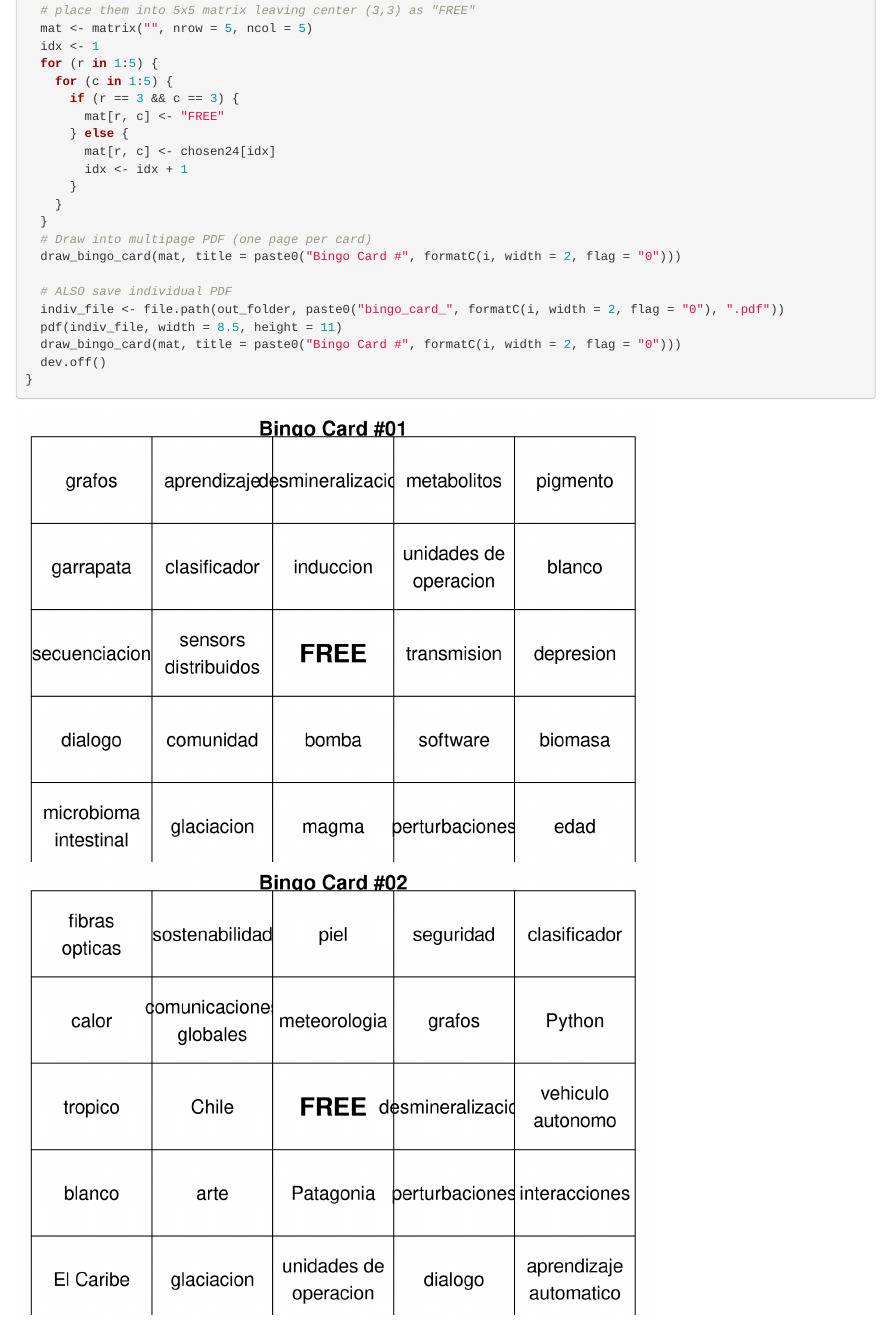
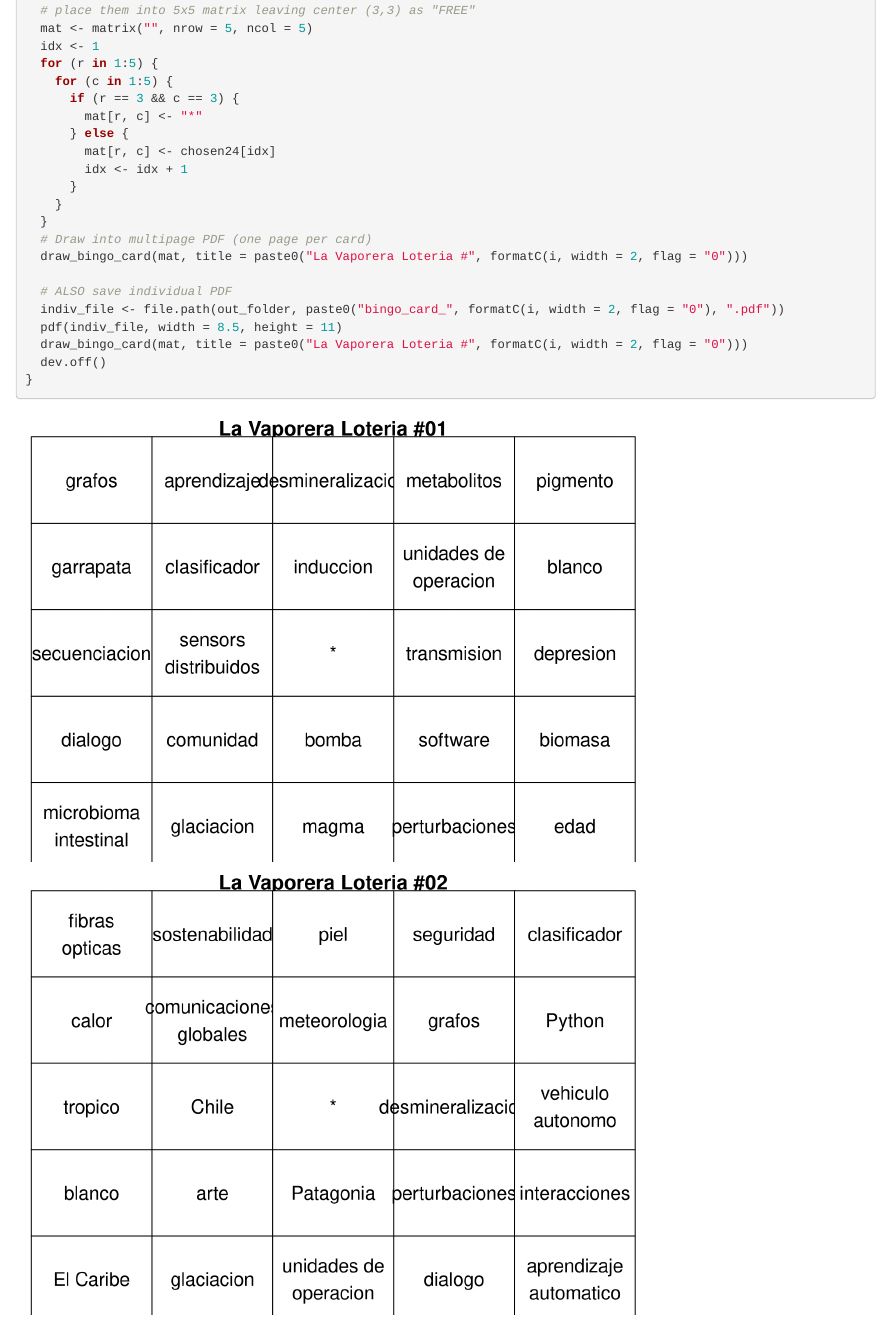
Before and after one commit to solislemuslab/la-vaporera, an R Markdown document (assets/scripts/loteria.Rmd): the page in a window 1100 px wide, from 1720 px down. Rendered offline with R 4.5, knitr and Pandoc, with nearby package versions.

Commit message:
fixed script

```diff
--- a/assets/scripts/loteria.Rmd
+++ b/assets/scripts/loteria.Rmd
@@ -101,7 +101,7 @@ for (i in seq_len(n_cards)) {
   for (r in 1:5) {
     for (c in 1:5) {
       if (r == 3 && c == 3) {
-        mat[r, c] <- "FREE"
+        mat[r, c] <- "*"
       } else {
         mat[r, c] <- chosen24[idx]
         idx <- idx + 1
@@ -109,12 +109,12 @@ for (i in seq_len(n_cards)) {
     }
   }
   # Draw into multipage PDF (one page per card)
-  draw_bingo_card(mat, title = paste0("Bingo Card #", formatC(i, width = 2, flag = "0")))
+  draw_bingo_card(mat, title = paste0("La Vaporera Loteria #", formatC(i, width = 2, flag = "0")))
 
   # ALSO save individual PDF
   indiv_file <- file.path(out_folder, paste0("bingo_card_", formatC(i, width = 2, flag = "0"), ".pdf"))
   pdf(indiv_file, width = 8.5, height = 11)
-  draw_bingo_card(mat, title = paste0("Bingo Card #", formatC(i, width = 2, flag = "0")))
+  draw_bingo_card(mat, title = paste0("La Vaporera Loteria #", formatC(i, width = 2, flag = "0")))
   dev.off()
 }
 
```
